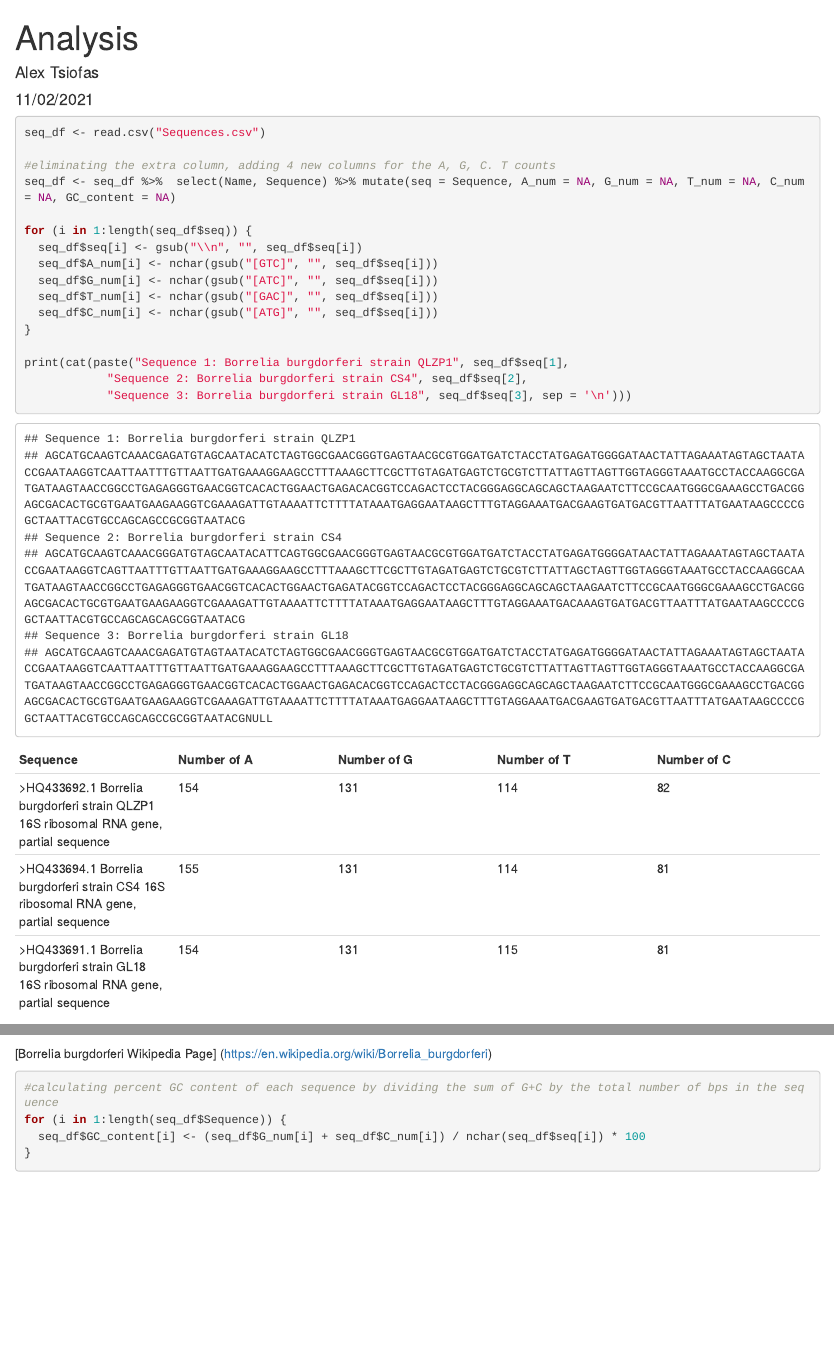
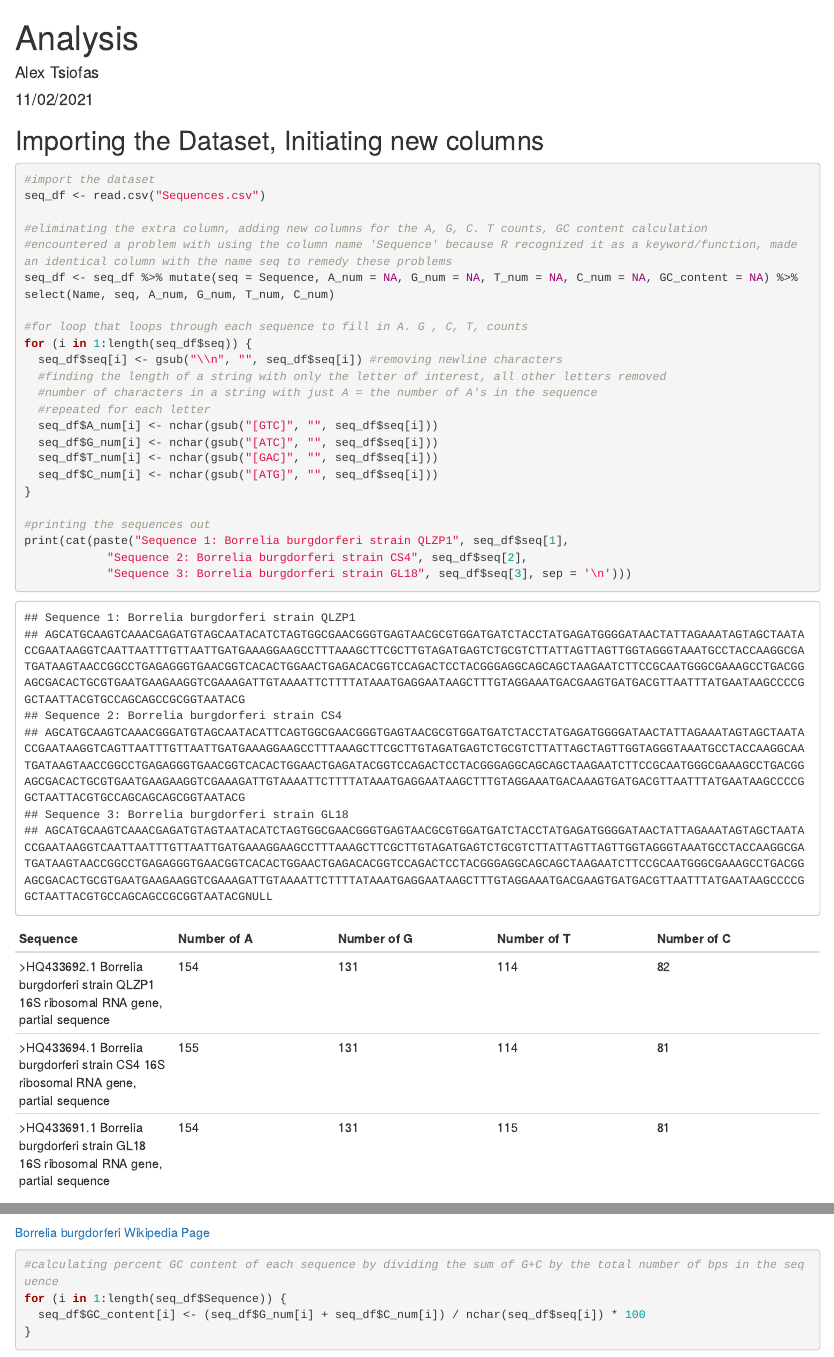
Before and after one commit to atsiofas/432A5, an R Markdown document (Analysis.Rmd): the page in a window 1100 px wide, from its top, and a second part further down, joined at a grey line. Rendered offline with R 4.5, knitr and Pandoc, with nearby package versions.

Commit message:
added more comments, fixed bacteria image + link

````diff
--- a/Analysis.Rmd
+++ b/Analysis.Rmd
@@ -11,20 +11,28 @@ knitr::opts_chunk$set(echo = TRUE)
 library(dplyr)
 ```
 
+## Importing the Dataset, Initiating new columns
 ```{r}
+#import the dataset
 seq_df <- read.csv("Sequences.csv")
 
-#eliminating the extra column, adding 4 new columns for the A, G, C. T counts
-seq_df <- seq_df %>%  select(Name, Sequence) %>% mutate(seq = Sequence, A_num = NA, G_num = NA, T_num = NA, C_num = NA, GC_content = NA)
+#eliminating the extra column, adding new columns for the A, G, C. T counts, GC content calculation
+#encountered a problem with using the column name 'Sequence' because R recognized it as a keyword/function, made an identical column with the name seq to remedy these problems
+seq_df <- seq_df %>% mutate(seq = Sequence, A_num = NA, G_num = NA, T_num = NA, C_num = NA, GC_content = NA) %>% select(Name, seq, A_num, G_num, T_num, C_num)
 
+#for loop that loops through each sequence to fill in A. G , C, T, counts
 for (i in 1:length(seq_df$seq)) {
-  seq_df$seq[i] <- gsub("\\n", "", seq_df$seq[i])
+  seq_df$seq[i] <- gsub("\\n", "", seq_df$seq[i]) #removing newline characters
+  #finding the length of a string with only the letter of interest, all other letters removed
+  #number of characters in a string with just A = the number of A's in the sequence
+  #repeated for each letter
   seq_df$A_num[i] <- nchar(gsub("[GTC]", "", seq_df$seq[i]))
   seq_df$G_num[i] <- nchar(gsub("[ATC]", "", seq_df$seq[i]))
   seq_df$T_num[i] <- nchar(gsub("[GAC]", "", seq_df$seq[i]))
   seq_df$C_num[i] <- nchar(gsub("[ATG]", "", seq_df$seq[i]))
 }
 
+#printing the sequences out
 print(cat(paste("Sequence 1: Borrelia burgdorferi strain QLZP1", seq_df$seq[1],
             "Sequence 2: Borrelia burgdorferi strain CS4", seq_df$seq[2],
             "Sequence 3: Borrelia burgdorferi strain GL18", seq_df$seq[3], sep = '\n')))
````
Also changed, not shown: Analysis.Rmd (2 more changed lines).
